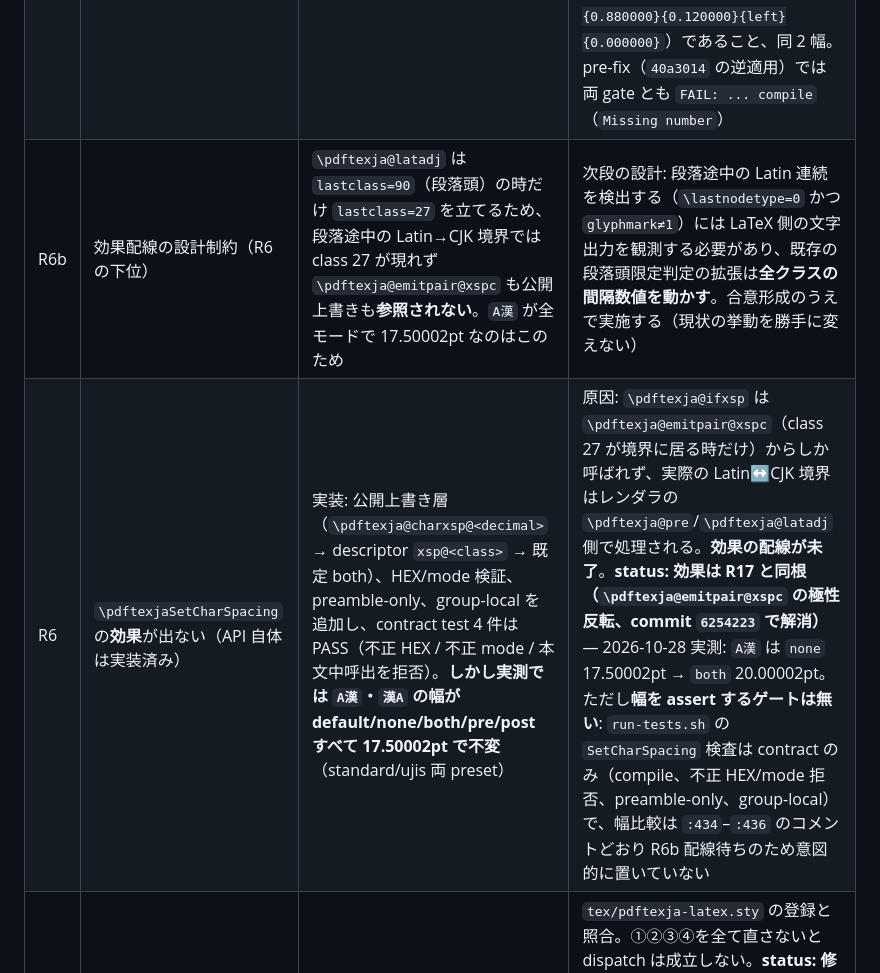
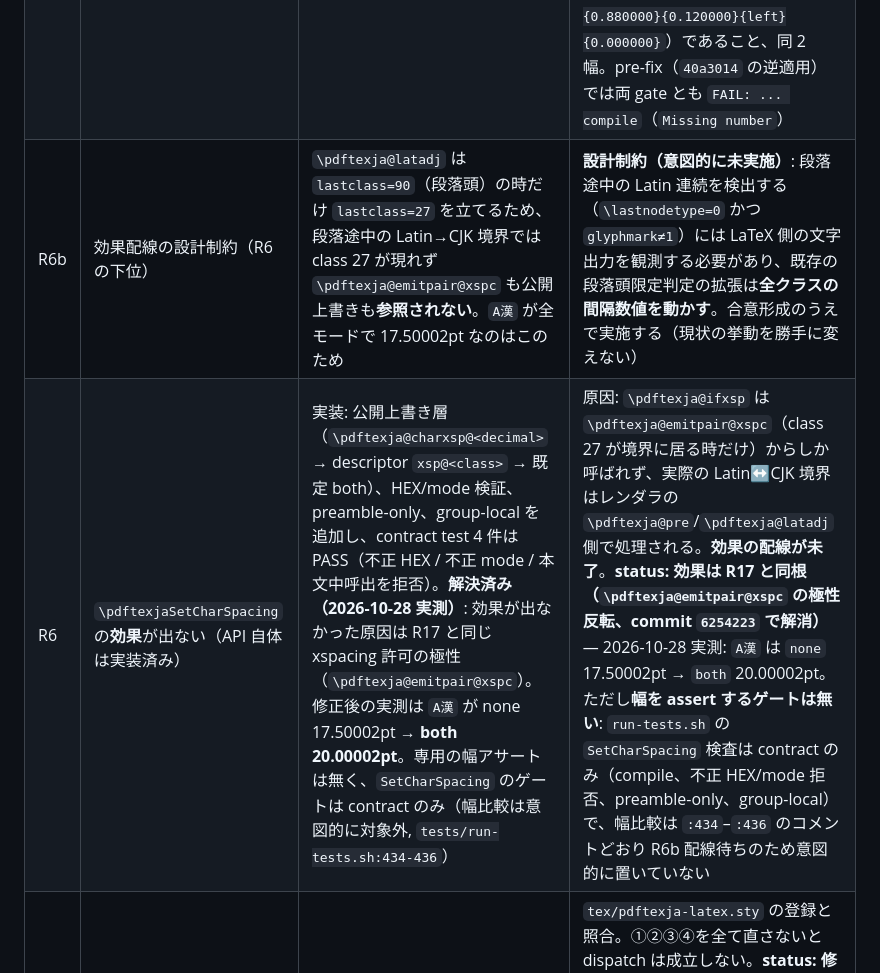
Before and after one commit to tani/pdftexja, a Markdown page: PLAN.md, the part around one of its changes. GitHub-like rendering.

```diff
--- a/PLAN.md
+++ b/PLAN.md
@@ -27,8 +27,8 @@
 |---|---|---|---|
 | R4 | 縦組ページのテキスト抽出が空 | **解決済み・計測器の欠陥だった**: `standalone-tate.pdf` から pdftotext は 0 文字、PyMuPDF は 115+13 文字（見出し・本文・括弧・TCY 数字・数式すべて）を返す。原因は pdftotext の回転レイアウト除去で、描画/ToUnicode は正常 | `tests/run-tests.sh` の抽出を `tests/pdf-text.py`（PyMuPDF）へ交換（閾値変更ではなく計測器の交換）。以後 3 件とも PASS |
 | R5 | 独自 preset で `\begin{document}` の数値走査エラー | tiny preset（role 17/34/83/201/202）で `Missing number <to be read again> =` | `tex/pdftexja-rules.sty` の class 表構築（`\pdftexja@jfm@tables` / `\pdftexja@loadclass`）と `direction` のページ初期化。role が default skip を持たないことが引き金（generator 側で全 class に既定を出すのが本筋）。**status: closed（commit `40a3014`）・gate 2 本**: `tests/run-tests.sh:279`–`350` の `tiny-jfm` が R5 と同じ role 表（normal=17 / latin=83 / paragraph=201 / box=202）の descriptor を `\usepackage[jfm=pdftexja-jfm-tiny.def]` で読み、`\begin{document}` の selectfont hook を通し、`\hbox{ああ}`=20.0pt / `\hbox{あ。}`=16.25pt を assert する（**走査自体はこれで既に被覆されていた**）。追加の `tiny-preset-scan` gate は契約を明示するもの: `\AtBeginDocument` の marker、`Missing number` 不在、`\pdftexja@normcls` が descriptor の class-17 データ（`{1.000000}{0.880000}{0.120000}{left}{0.000000}`）であること、同 2 幅。pre-fix（`40a3014` の逆適用）では両 gate とも `FAIL: ... compile`（`Missing number`） |
-| R6b | 効果配線の設計制約（R6 の下位） | `\pdftexja@latadj` は `lastclass=90`（段落頭）の時だけ `lastclass=27` を立てるため、段落途中の Latin→CJK 境界では class 27 が現れず `\pdftexja@emitpair@xspc` も公開上書きも**参照されない**。`A漢` が全モードで 17.50002pt なのはこのため | 次段の設計: 段落途中の Latin 連続を検出する（`\lastnodetype=0` かつ `glyphmark≠1`）には LaTeX 側の文字出力を観測する必要があり、既存の段落頭限定判定の拡張は**全クラスの間隔数値を動かす**。合意形成のうえで実施する（現状の挙動を勝手に変えない） |
-| R6 | `\pdftexjaSetCharSpacing` の**効果**が出ない（API 自体は実装済み） | 実装: 公開上書き層（`\pdftexja@charxsp@<decimal>` → descriptor `xsp@<class>` → 既定 both）、HEX/mode 検証、preamble-only、group-local を追加し、contract test 4 件は PASS（不正 HEX / 不正 mode / 本文中呼出を拒否）。**しかし実測では `A漢`・`漢A` の幅が default/none/both/pre/post すべて 17.50002pt で不変**（standard/ujis 両 preset） | 原因: `\pdftexja@ifxsp` は `\pdftexja@emitpair@xspc`（class 27 が境界に居る時だけ）からしか呼ばれず、実際の Latin↔CJK 境界はレンダラの `\pdftexja@pre`/`\pdftexja@latadj` 側で処理される。**効果の配線が未了**。**status: 効果は R17 と同根（`\pdftexja@emitpair@xspc` の極性反転、commit `6254223` で解消）** — 2026-10-28 実測: `A漢` は `none` 17.50002pt → `both` 20.00002pt。ただし**幅を assert するゲートは無い**: `run-tests.sh` の `SetCharSpacing` 検査は contract のみ（compile、不正 HEX/mode 拒否、preamble-only、group-local）で、幅比較は `:434`–`:436` のコメントどおり R6b 配線待ちのため意図的に置いていない |
+| R6b | 効果配線の設計制約（R6 の下位） | `\pdftexja@latadj` は `lastclass=90`（段落頭）の時だけ `lastclass=27` を立てるため、段落途中の Latin→CJK 境界では class 27 が現れず `\pdftexja@emitpair@xspc` も公開上書きも**参照されない**。`A漢` が全モードで 17.50002pt なのはこのため | **設計制約（意図的に未実施）**: 段落途中の Latin 連続を検出する（`\lastnodetype=0` かつ `glyphmark≠1`）には LaTeX 側の文字出力を観測する必要があり、既存の段落頭限定判定の拡張は**全クラスの間隔数値を動かす**。合意形成のうえで実施する（現状の挙動を勝手に変えない） |
+| R6 | `\pdftexjaSetCharSpacing` の**効果**が出ない（API 自体は実装済み） | 実装: 公開上書き層（`\pdftexja@charxsp@<decimal>` → descriptor `xsp@<class>` → 既定 both）、HEX/mode 検証、preamble-only、group-local を追加し、contract test 4 件は PASS（不正 HEX / 不正 mode / 本文中呼出を拒否）。**解決済み（2026-10-28 実測）**: 効果が出なかった原因は R17 と同じ xspacing 許可の極性（`\pdftexja@emitpair@xspc`）。修正後の実測は `A漢` が none 17.50002pt → **both 20.00002pt**。専用の幅アサートは無く、`SetCharSpacing` のゲートは contract のみ（幅比較は意図的に対象外, `tests/run-tests.sh:434-436`） | 原因: `\pdftexja@ifxsp` は `\pdftexja@emitpair@xspc`（class 27 が境界に居る時だけ）からしか呼ばれず、実際の Latin↔CJK 境界はレンダラの `\pdftexja@pre`/`\pdftexja@latadj` 側で処理される。**効果の配線が未了**。**status: 効果は R17 と同根（`\pdftexja@emitpair@xspc` の極性反転、commit `6254223` で解消）** — 2026-10-28 実測: `A漢` は `none` 17.50002pt → `both` 20.00002pt。ただし**幅を assert するゲートは無い**: `run-tests.sh` の `SetCharSpacing` 検査は contract のみ（compile、不正 HEX/mode 拒否、preamble-only、group-local）で、幅比較は `:434`–`:436` のコメントどおり R6b 配線待ちのため意図的に置いていない |
 | R7 | UTF-8 dispatcher が全滅 | `\　`(U+3000) で `unknown command spelling`。`和暦/西暦` は登録成功するが dispatch 不可。**調査で判明した4つの独立欠陥**（下記） | `tex/pdftexja-latex.sty` の登録と照合。①②③④を全て直さないと dispatch は成立しない。**status: 修正済み（commit `b86adea`）・gate あり（`r7-utf`）** — `tests/run-tests.sh` が `pdfjarticle`（class helper が実際に `西暦/西暦true/西暦false/和暦` を登録する）で、登録 target を marker wrapper に包み、`\　`=1 zw（`A\　B`−`AB` が `\hbox{\　}` と一致、>0）、`\和暦`/`\西暦` の marker 各 1 回、state が west→west（raw 和暦 は dispatch しない）→era→era（raw 西暦 も dispatch しない）を assert。生の `和暦`/`西暦` は抽出テキストに現れ、`\西暦\today` は西暦年、`\和暦\today` は元号年を抽出テキストに残す（「エラーが無い」ではなく出力で判定）。pre-fix `latex.sty`（`b86adea^`）では `FAIL: r7-utf: compile`（`ambiguous UTF command spelling`） |
 | R8 | 縦組で `\begin{math}…\end{math}` が失敗 | `File ended while scanning use of \pdftexja@math@scan`（yoko では通る）。**2026-10-28 再測: `725acf4` の `\let\endmath\)` では直っていなかった** — `direction` を pdftexja の option として与えた真の tate 文書（`\usepackage[direction=tate]{pdftexja}`）で `\begin{math}x+y\end{math}` は HEAD でも同じ scan-to-EOF で落ちる。`\documentclass[direction=tate]{article}` は package に届かず `\pdftexja@dir=0`（yoko）になるため、この綴りでは症状が出ない（gate が空振りする罠） | 真因は delimiter 照合の規則: TeX は制御綴区切りを**同一トークン**でのみ一致させ、`\ifx` の意味比較はしない（最小再現: `\let\zz\rp` でも `\def\a#1\rp{...}` は `\zz` に一致しない）。`\begin{math}` の終端は入力ストリーム上ではトークン列 `\end`+`{math}` であり、`\)` でも `\endmath` でもない。**status: 修正済み（本 commit）・gate あり（`tate-beginmath`）** — `\pdftexja@imath@endenv#1\end` が `\end` で捕捉し、本体（`\pdftexja@imath@body` に共通化）を組んだ後 `\end` を再出力して `\end{math}` の `\endgroup`/hook を通常どおり走らせる。tate の `\math` をこの wrapper に差し替え、二重閉じを避けるため `\endmath` を no-op にする（yoko の `\(...\)` 素通り経路は不変）。検証: inline/`\hbox` 内/`\[...\]`/`\(...\)` すべて 0 error、`\begin{math}x+y\end{math}` の幅 = `$x+y$` の 23.199pt、表示形も抽出テキストに 2 本の `x + y`。pre-fix（`HEAD` の `pdftexja-math.sty`）では `FAIL: tate-beginmath: compile`（同じ `File ended while scanning use of \pdftexja@math@scan`） |
 | R11 | ~~TDS/staged/uninstall の証跡が無い~~ → **閉（2026-10-28）**: `make tds` を acceptance の step 6 で実行し、生成物をゲート化した。repo 外 cwd の staged proof（step 4）と uninstall sentinel（step 1 の `check-uninstall`）も同じ acceptance で実行済み | ゲート: `tests/acceptance.sh` の「6. TDS bundle」が `make tds TDS=$STAGE/tds` の後、12 class（`.cls`）、`pdftexja.sty` + 9 modules + 2 class helper、JFM 25 `.def`（5 preset + standard の 6 variant × 2 方向 + 他 4 preset の base × 2 方向）と 5 manifest、font profile 3 本を個別に `test -e` し、欠落は `FAIL: tds: missing <path>` で fail（SKIP にしない）。TDS 内の `SENTINEL`（`check-uninstall` が置く内容 `keep` を含む）も不在 assert | `TDS` を Makefile の上書き可能変数（`TDS ?= tds`）にし、acceptance は checkout を汚さず scratch に bundle を作る。`clean` は空/`/`/`.` を拒否 |
```
Also changed, not shown: other parts of PLAN.md (+2 -2 lines).
